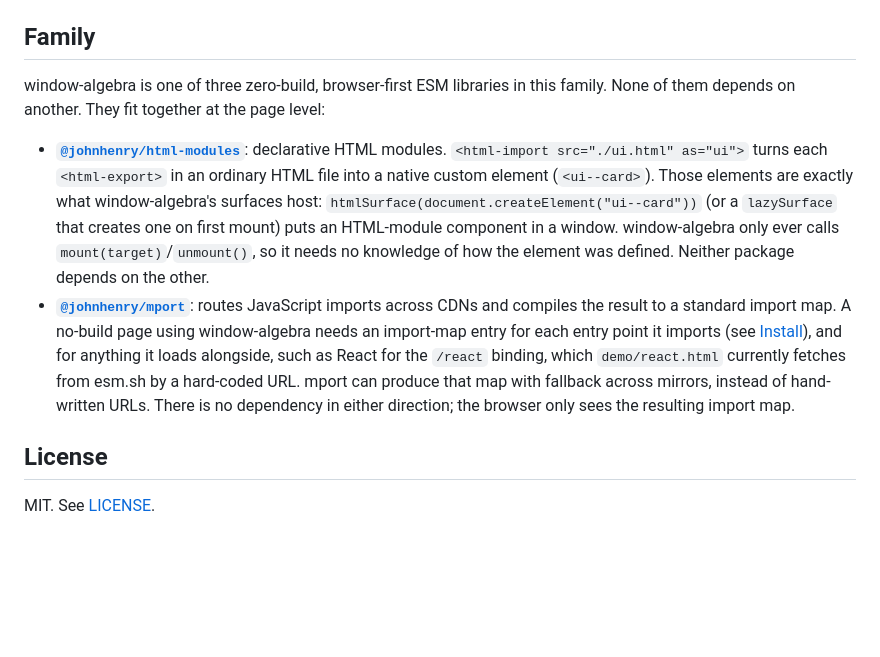
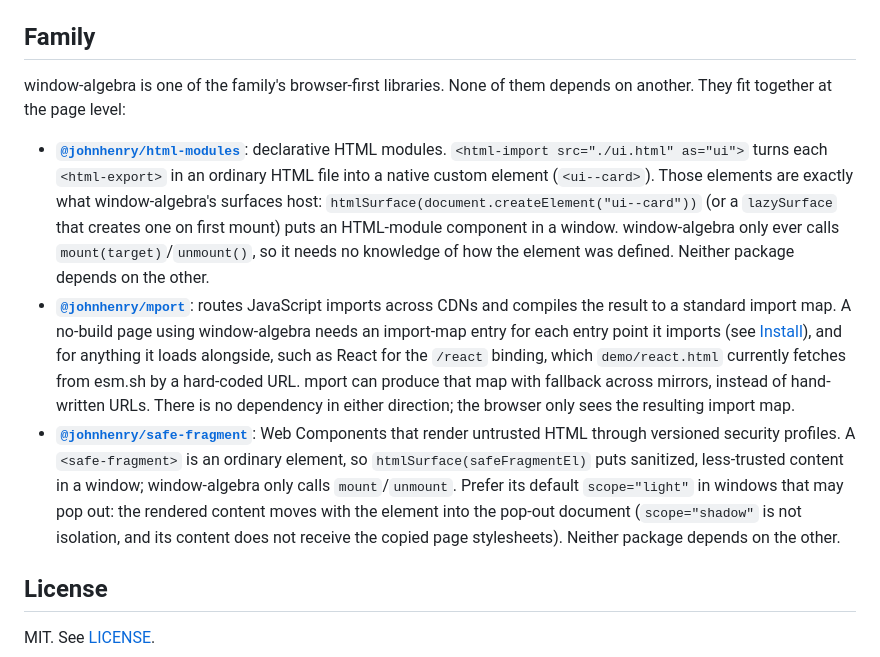
Before and after one commit to johnhenry/window-algebra, a Markdown page: README.md, the part around the change. GitHub-like rendering; blank space fills up the shorter version.

Commit message:
README: Family gains safe-fragment (htmlSurface, light scope in pop-outs)

```diff
--- a/README.md
+++ b/README.md
@@ -343,10 +343,11 @@ A layout **modifier** (`smart-gaps`, `mirror`, …) is the other extension point
 
 ## Family
 
-window-algebra is one of three zero-build, browser-first ESM libraries in this family. None of them depends on another. They fit together at the page level:
+window-algebra is one of the family's browser-first libraries. None of them depends on another. They fit together at the page level:
 
 - **[`@johnhenry/html-modules`](https://github.com/johnhenry/html-modules)**: declarative HTML modules. `<html-import src="./ui.html" as="ui">` turns each `<html-export>` in an ordinary HTML file into a native custom element (`<ui--card>`). Those elements are exactly what window-algebra's surfaces host: `htmlSurface(document.createElement("ui--card"))` (or a `lazySurface` that creates one on first mount) puts an HTML-module component in a window. window-algebra only ever calls `mount(target)`/`unmount()`, so it needs no knowledge of how the element was defined. Neither package depends on the other.
 - **[`@johnhenry/mport`](https://github.com/johnhenry/mport)**: routes JavaScript imports across CDNs and compiles the result to a standard import map. A no-build page using window-algebra needs an import-map entry for each entry point it imports (see [Install](#install)), and for anything it loads alongside, such as React for the `/react` binding, which `demo/react.html` currently fetches from esm.sh by a hard-coded URL. mport can produce that map with fallback across mirrors, instead of hand-written URLs. There is no dependency in either direction; the browser only sees the resulting import map.
+- **[`@johnhenry/safe-fragment`](https://github.com/johnhenry/safe-fragment)**: Web Components that render untrusted HTML through versioned security profiles. A `<safe-fragment>` is an ordinary element, so `htmlSurface(safeFragmentEl)` puts sanitized, less-trusted content in a window; window-algebra only calls `mount`/`unmount`. Prefer its default `scope="light"` in windows that may pop out: the rendered content moves with the element into the pop-out document (`scope="shadow"` is not isolation, and its content does not receive the copied page stylesheets). Neither package depends on the other.
 
 ## License
 
```
